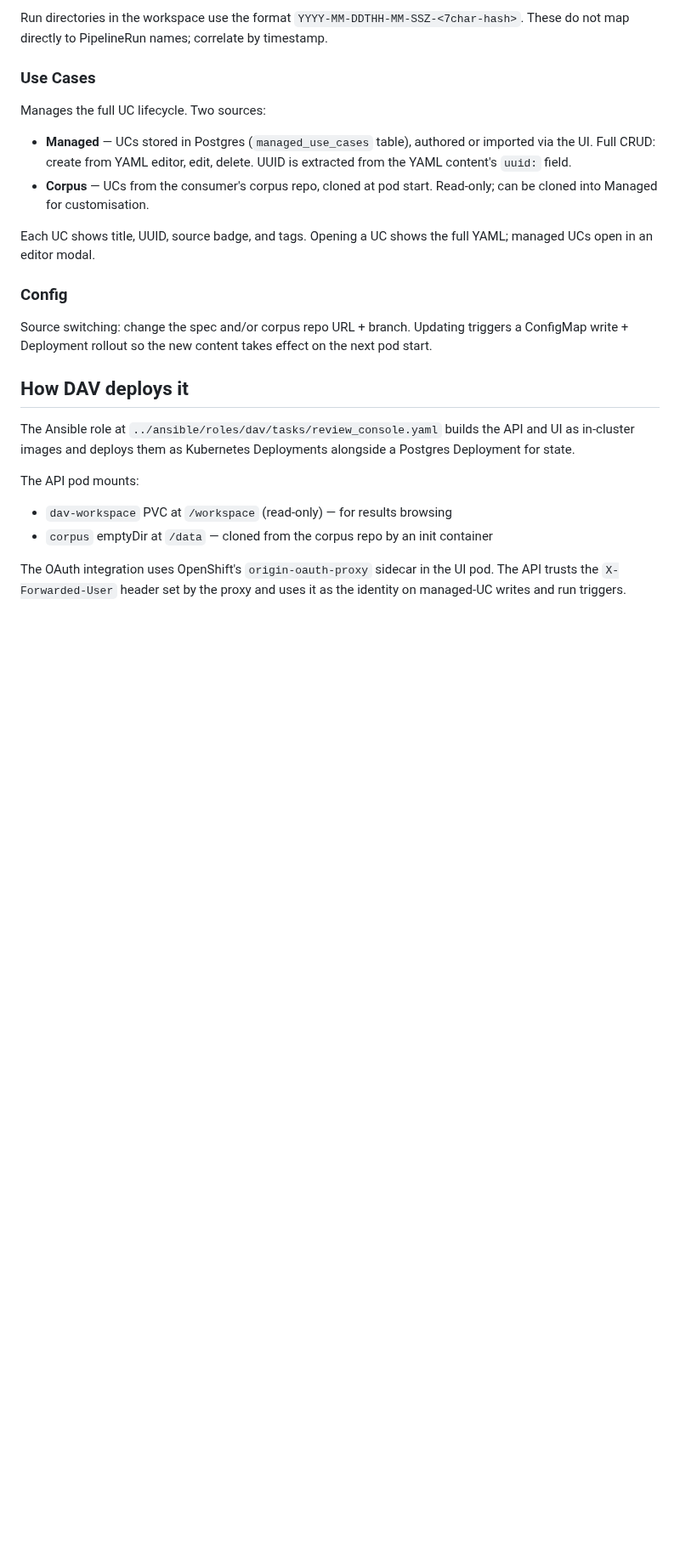
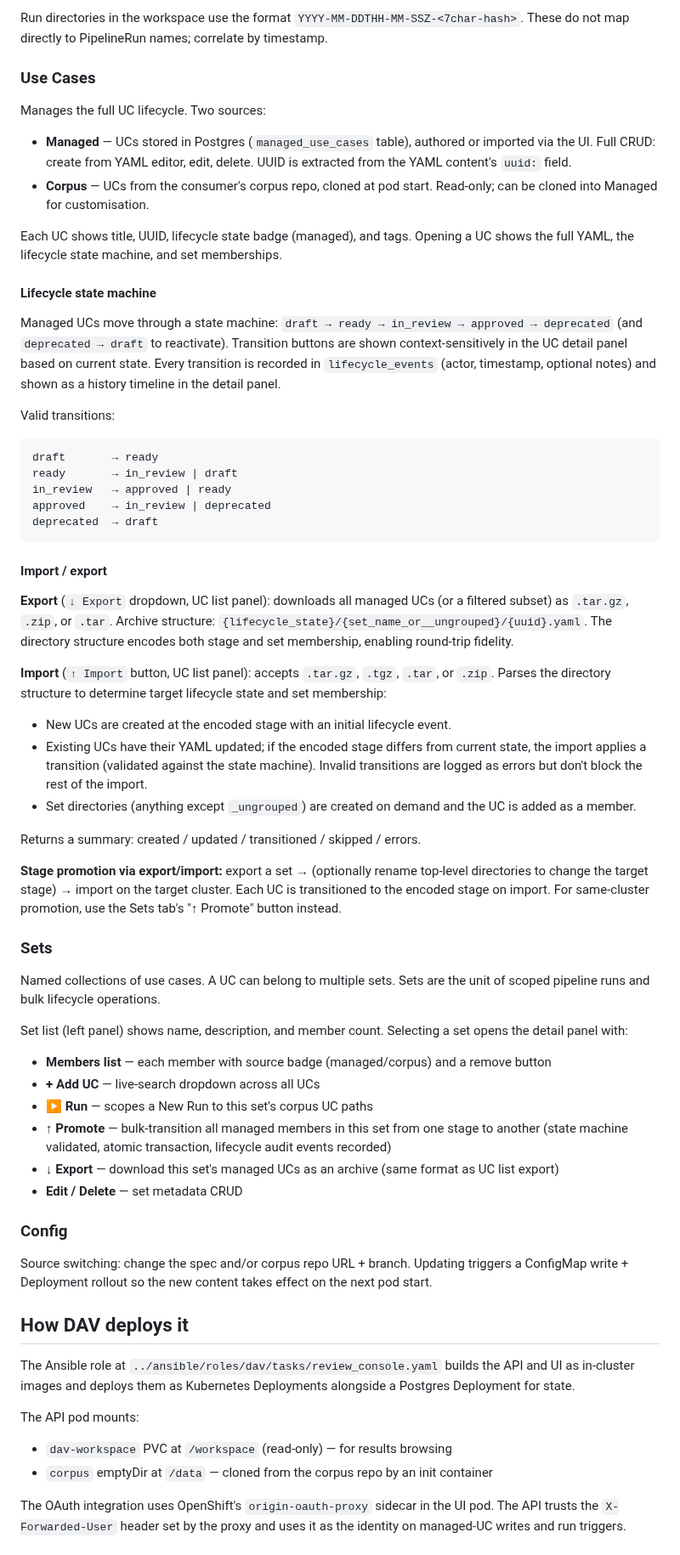
Before and after one commit to croadfeldt/dav, a Markdown page: review-console/README.md, the part around one of its changes. Shown at 85% size. GitHub-like rendering; blank space fills up the shorter version.

````diff
--- a/review-console/README.md
+++ b/review-console/README.md
@@ -42,7 +42,45 @@ Manages the full UC lifecycle. Two sources:
 - **Managed** — UCs stored in Postgres (`managed_use_cases` table), authored or imported via the UI. Full CRUD: create from YAML editor, edit, delete. UUID is extracted from the YAML content's `uuid:` field.
 - **Corpus** — UCs from the consumer's corpus repo, cloned at pod start. Read-only; can be cloned into Managed for customisation.
 
-Each UC shows title, UUID, source badge, and tags. Opening a UC shows the full YAML; managed UCs open in an editor modal.
+Each UC shows title, UUID, lifecycle state badge (managed), and tags. Opening a UC shows the full YAML, the lifecycle state machine, and set memberships.
+
+#### Lifecycle state machine
+
+Managed UCs move through a state machine: `draft → ready → in_review → approved → deprecated` (and `deprecated → draft` to reactivate). Transition buttons are shown context-sensitively in the UC detail panel based on current state. Every transition is recorded in `lifecycle_events` (actor, timestamp, optional notes) and shown as a history timeline in the detail panel.
+
+Valid transitions:
+```
+draft       → ready
+ready       → in_review | draft
+in_review   → approved | ready
+approved    → in_review | deprecated
+deprecated  → draft
+```
+
+#### Import / export
+
+**Export** (`↓ Export` dropdown, UC list panel): downloads all managed UCs (or a filtered subset) as `.tar.gz`, `.zip`, or `.tar`. Archive structure: `{lifecycle_state}/{set_name_or__ungrouped}/{uuid}.yaml`. The directory structure encodes both stage and set membership, enabling round-trip fidelity.
+
+**Import** (`↑ Import` button, UC list panel): accepts `.tar.gz`, `.tgz`, `.tar`, or `.zip`. Parses the directory structure to determine target lifecycle state and set membership:
+- New UCs are created at the encoded stage with an initial lifecycle event.
+- Existing UCs have their YAML updated; if the encoded stage differs from current state, the import applies a transition (validated against the state machine). Invalid transitions are logged as errors but don't block the rest of the import.
+- Set directories (anything except `_ungrouped`) are created on demand and the UC is added as a member.
+
+Returns a summary: created / updated / transitioned / skipped / errors.
+
+**Stage promotion via export/import:** export a set → (optionally rename top-level directories to change the target stage) → import on the target cluster. Each UC is transitioned to the encoded stage on import. For same-cluster promotion, use the Sets tab's "↑ Promote" button instead.
+
+### Sets
+
+Named collections of use cases. A UC can belong to multiple sets. Sets are the unit of scoped pipeline runs and bulk lifecycle operations.
+
+Set list (left panel) shows name, description, and member count. Selecting a set opens the detail panel with:
+- **Members list** — each member with source badge (managed/corpus) and a remove button
+- **+ Add UC** — live-search dropdown across all UCs
+- **▶ Run** — scopes a New Run to this set's corpus UC paths
+- **↑ Promote** — bulk-transition all managed members in this set from one stage to another (state machine validated, atomic transaction, lifecycle audit events recorded)
+- **↓ Export** — download this set's managed UCs as an archive (same format as UC list export)
+- **Edit / Delete** — set metadata CRUD
 
 ### Config
 
````
Also changed, not shown: other parts of review-console/README.md (+11 -9 lines), README.md (+1 -1 lines), review-console/AI-PROMPT.md (+49 -27 lines).
